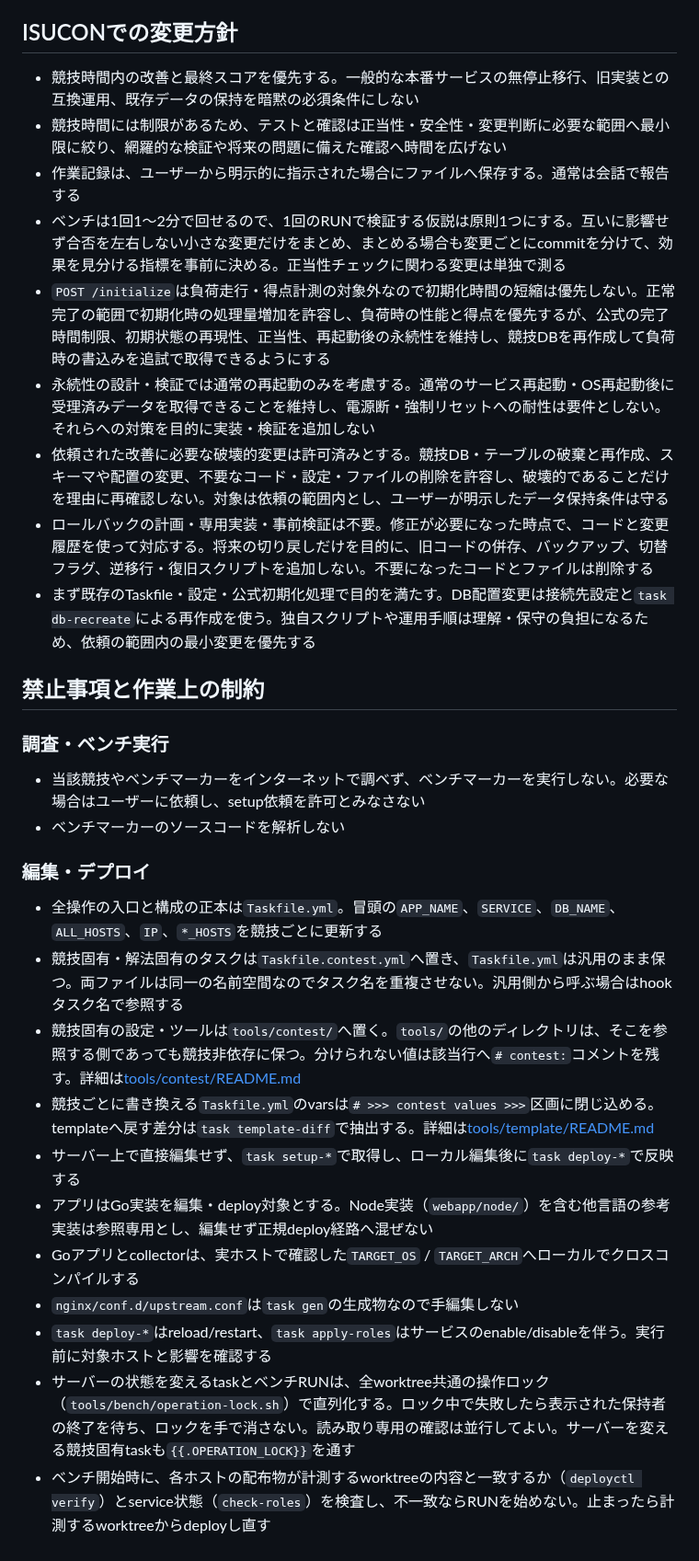
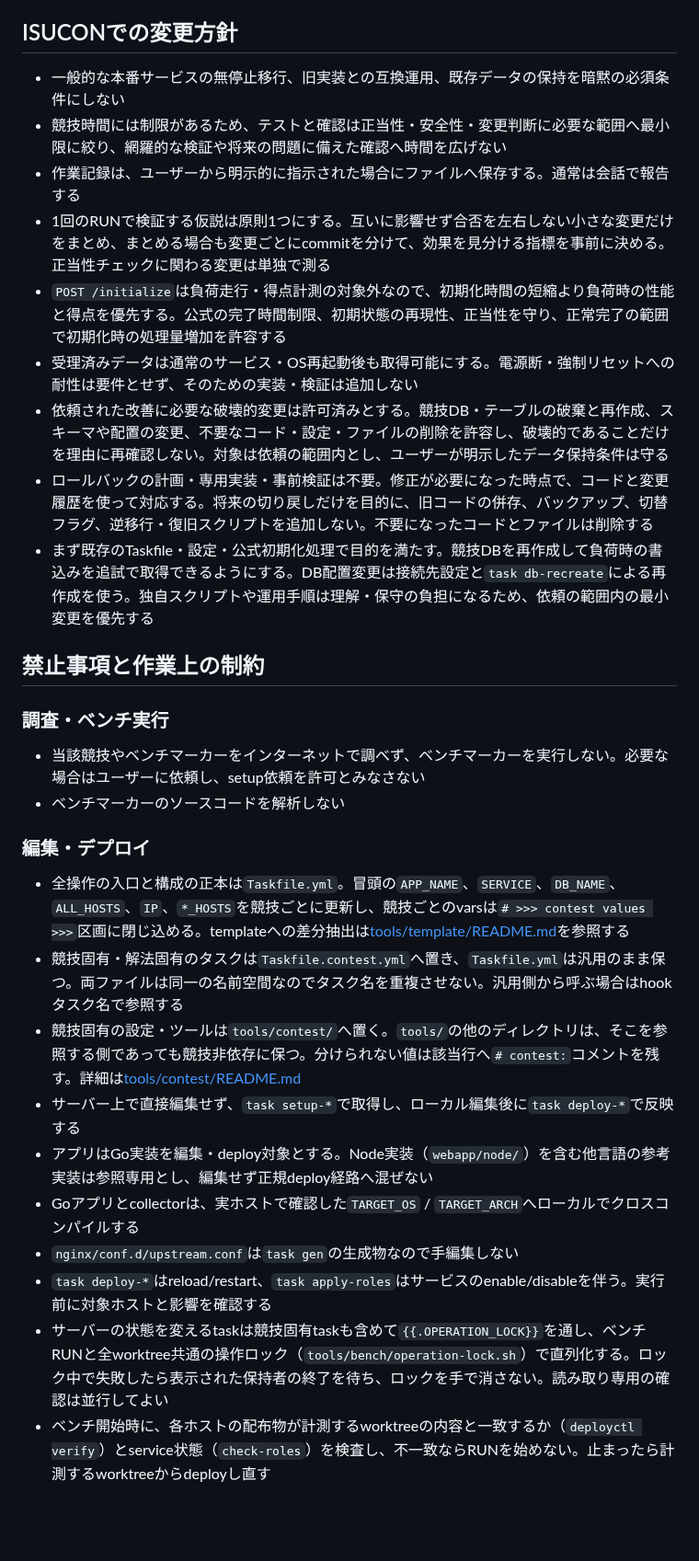
Before and after one commit to EkeMinusYou/isucon14-02, a Markdown page: AGENTS.md, the part around the change. Shown at 92% size. GitHub-like rendering; blank space fills up the shorter version.

Commit message:
docs: streamline isucon guidelines in AGENTS.md
Clarify guidance on initialize handling, persistence requirements, and
task variable isolation, and tighten the wording around operation locks.

```diff
--- a/AGENTS.md
+++ b/AGENTS.md
@@ -18,15 +18,15 @@
 
 ## ISUCONでの変更方針
 
-- 競技時間内の改善と最終スコアを優先する。一般的な本番サービスの無停止移行、旧実装との互換運用、既存データの保持を暗黙の必須条件にしない
+- 一般的な本番サービスの無停止移行、旧実装との互換運用、既存データの保持を暗黙の必須条件にしない
 - 競技時間には制限があるため、テストと確認は正当性・安全性・変更判断に必要な範囲へ最小限に絞り、網羅的な検証や将来の問題に備えた確認へ時間を広げない
 - 作業記録は、ユーザーから明示的に指示された場合にファイルへ保存する。通常は会話で報告する
-- ベンチは1回1〜2分で回せるので、1回のRUNで検証する仮説は原則1つにする。互いに影響せず合否を左右しない小さな変更だけをまとめ、まとめる場合も変更ごとにcommitを分けて、効果を見分ける指標を事前に決める。正当性チェックに関わる変更は単独で測る
-- `POST /initialize`は負荷走行・得点計測の対象外なので初期化時間の短縮は優先しない。正常完了の範囲で初期化時の処理量増加を許容し、負荷時の性能と得点を優先するが、公式の完了時間制限、初期状態の再現性、正当性、再起動後の永続性を維持し、競技DBを再作成して負荷時の書込みを追試で取得できるようにする
-- 永続性の設計・検証では通常の再起動のみを考慮する。通常のサービス再起動・OS再起動後に受理済みデータを取得できることを維持し、電源断・強制リセットへの耐性は要件としない。それらへの対策を目的に実装・検証を追加しない
+- 1回のRUNで検証する仮説は原則1つにする。互いに影響せず合否を左右しない小さな変更だけをまとめ、まとめる場合も変更ごとにcommitを分けて、効果を見分ける指標を事前に決める。正当性チェックに関わる変更は単独で測る
+- `POST /initialize`は負荷走行・得点計測の対象外なので、初期化時間の短縮より負荷時の性能と得点を優先する。公式の完了時間制限、初期状態の再現性、正当性を守り、正常完了の範囲で初期化時の処理量増加を許容する
+- 受理済みデータは通常のサービス・OS再起動後も取得可能にする。電源断・強制リセットへの耐性は要件とせず、そのための実装・検証は追加しない
 - 依頼された改善に必要な破壊的変更は許可済みとする。競技DB・テーブルの破棄と再作成、スキーマや配置の変更、不要なコード・設定・ファイルの削除を許容し、破壊的であることだけを理由に再確認しない。対象は依頼の範囲内とし、ユーザーが明示したデータ保持条件は守る
 - ロールバックの計画・専用実装・事前検証は不要。修正が必要になった時点で、コードと変更履歴を使って対応する。将来の切り戻しだけを目的に、旧コードの併存、バックアップ、切替フラグ、逆移行・復旧スクリプトを追加しない。不要になったコードとファイルは削除する
-- まず既存のTaskfile・設定・公式初期化処理で目的を満たす。DB配置変更は接続先設定と`task db-recreate`による再作成を使う。独自スクリプトや運用手順は理解・保守の負担になるため、依頼の範囲内の最小変更を優先する
+- まず既存のTaskfile・設定・公式初期化処理で目的を満たす。競技DBを再作成して負荷時の書込みを追試で取得できるようにする。DB配置変更は接続先設定と`task db-recreate`による再作成を使う。独自スクリプトや運用手順は理解・保守の負担になるため、依頼の範囲内の最小変更を優先する
 
 ## 禁止事項と作業上の制約
 
@@ -37,14 +37,13 @@
 
 ### 編集・デプロイ
 
-- 全操作の入口と構成の正本は`Taskfile.yml`。冒頭の`APP_NAME`、`SERVICE`、`DB_NAME`、`ALL_HOSTS`、`IP`、`*_HOSTS`を競技ごとに更新する
+- 全操作の入口と構成の正本は`Taskfile.yml`。冒頭の`APP_NAME`、`SERVICE`、`DB_NAME`、`ALL_HOSTS`、`IP`、`*_HOSTS`を競技ごとに更新し、競技ごとのvarsは`# >>> contest values >>>`区画に閉じ込める。templateへの差分抽出は[tools/template/README.md](tools/template/README.md)を参照する
 - 競技固有・解法固有のタスクは`Taskfile.contest.yml`へ置き、`Taskfile.yml`は汎用のまま保つ。両ファイルは同一の名前空間なのでタスク名を重複させない。汎用側から呼ぶ場合はhookタスク名で参照する
 - 競技固有の設定・ツールは`tools/contest/`へ置く。`tools/`の他のディレクトリは、そこを参照する側であっても競技非依存に保つ。分けられない値は該当行へ`# contest:`コメントを残す。詳細は[tools/contest/README.md](tools/contest/README.md)
-- 競技ごとに書き換える`Taskfile.yml`のvarsは`# >>> contest values >>>`区画に閉じ込める。templateへ戻す差分は`task template-diff`で抽出する。詳細は[tools/template/README.md](tools/template/README.md)
 - サーバー上で直接編集せず、`task setup-*`で取得し、ローカル編集後に`task deploy-*`で反映する
 - アプリはGo実装を編集・deploy対象とする。Node実装（`webapp/node/`）を含む他言語の参考実装は参照専用とし、編集せず正規deploy経路へ混ぜない
 - Goアプリとcollectorは、実ホストで確認した`TARGET_OS` / `TARGET_ARCH`へローカルでクロスコンパイルする
 - `nginx/conf.d/upstream.conf`は`task gen`の生成物なので手編集しない
 - `task deploy-*`はreload/restart、`task apply-roles`はサービスのenable/disableを伴う。実行前に対象ホストと影響を確認する
-- サーバーの状態を変えるtaskとベンチRUNは、全worktree共通の操作ロック（`tools/bench/operation-lock.sh`）で直列化する。ロック中で失敗したら表示された保持者の終了を待ち、ロックを手で消さない。読み取り専用の確認は並行してよい。サーバーを変える競技固有taskも`{{.OPERATION_LOCK}}`を通す
+- サーバーの状態を変えるtaskは競技固有taskも含めて`{{.OPERATION_LOCK}}`を通し、ベンチRUNと全worktree共通の操作ロック（`tools/bench/operation-lock.sh`）で直列化する。ロック中で失敗したら表示された保持者の終了を待ち、ロックを手で消さない。読み取り専用の確認は並行してよい
 - ベンチ開始時に、各ホストの配布物が計測するworktreeの内容と一致するか（`deployctl verify`）とservice状態（`check-roles`）を検査し、不一致ならRUNを始めない。止まったら計測するworktreeからdeployし直す
```
